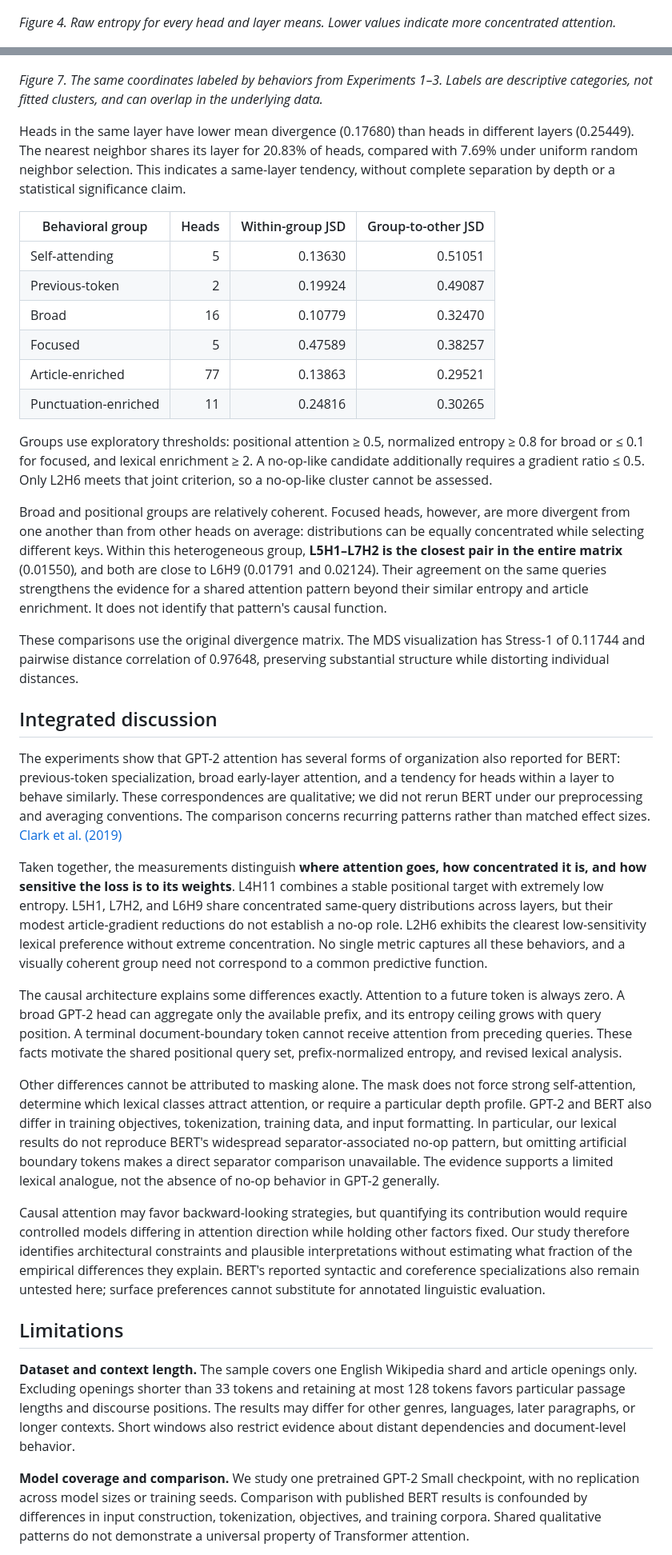
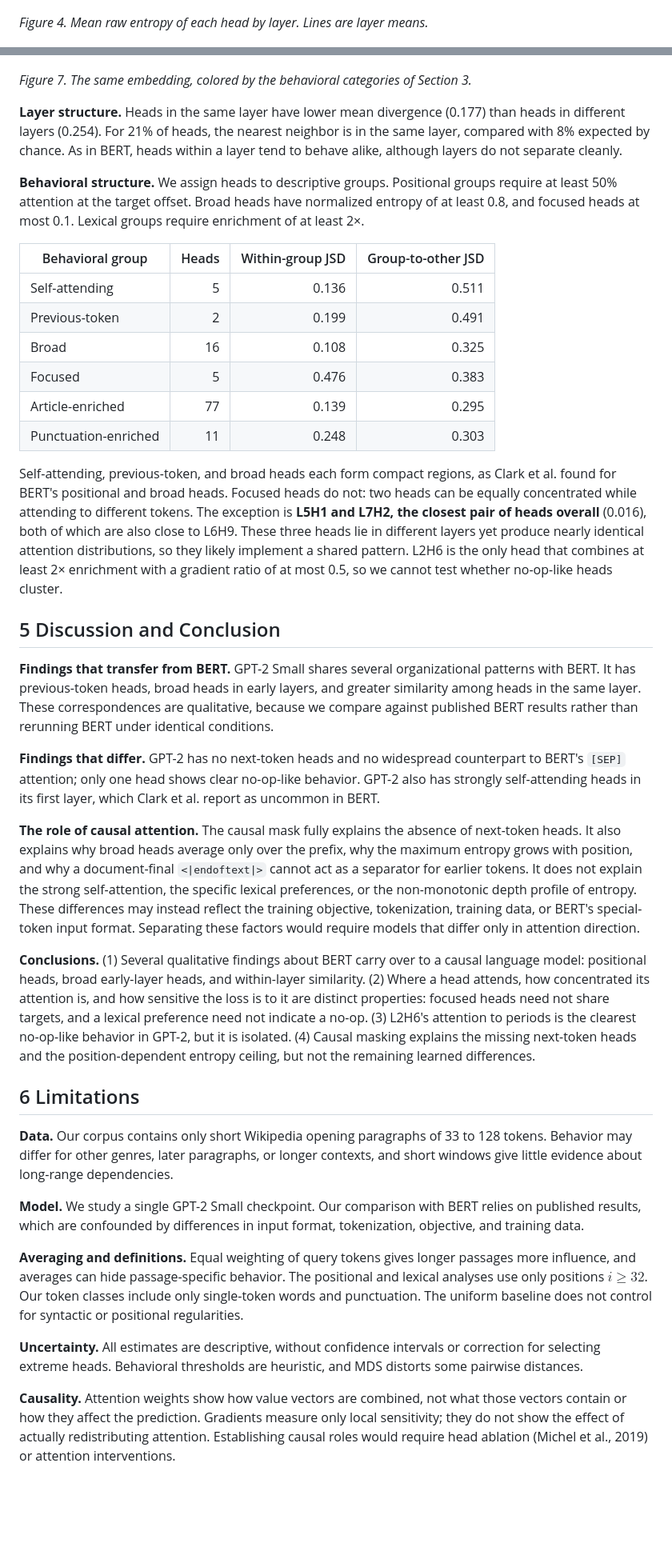
Before and after one commit to Nat1anWasTaken/what-does-gpt-2-look-at, a Markdown page: README.md, 2 parts joined by grey strips. Shown at 80% size. Rendered like a GitHub page; blank space fills up the shorter version.

Commit message:
feat: experiment report

```diff
--- a/README.md
+++ b/README.md
@@ -87,7 +86,7 @@ Because the maximum is $\log(i+1)$, we also compute $H_{x,i,h}/\log(i+1)$ for $i
 
 ![Raw attention entropy by layer](figures/entropy_raw.png)
 
-*Figure 4. Raw entropy for every head and layer means. Lower values indicate more concentrated attention.*
+*Figure 4. Mean raw entropy of each head by layer. Lines are layer means.*
 
 ![Attention entropy normalized by visible context size](figures/entropy_normalized.png)
 
@@ -126,40 +125,42 @@ We use divergence in nats, without taking its square root. Metric multidimension
 
 ![The same MDS embedding annotated by attention behavior](figures/mds_by_behavior.png)
 
-*Figure 7. The same coordinates labeled by behaviors from Experiments 1–3. Labels are descriptive categories, not fitted clusters, and can overlap in the underlying data.*
+*Figure 7. The same embedding, colored by the behavioral categories of Section 3.*
 
-Heads in the same layer have lower mean divergence (0.17680) than heads in different layers (0.25449). The nearest neighbor shares its layer for 20.83% of heads, compared with 7.69% under uniform random neighbor selection. This indicates a same-layer tendency, without complete separation by depth or a statistical significance claim.
+**Layer structure.** Heads in the same layer have lower mean divergence (0.177) than heads in different layers (0.254). For 21% of heads, the nearest neighbor is in the same layer, compared with 8% expected by chance. As in BERT, heads within a layer tend to behave alike, although layers do not separate cleanly.
+
+**Behavioral structure.** We assign heads to descriptive groups. Positional groups require at least 50% attention at the target offset. Broad heads have normalized entropy of at least 0.8, and focused heads at most 0.1. Lexical groups require enrichment of at least 2×.
 
 | Behavioral group | Heads | Within-group JSD | Group-to-other JSD |
 | --- | ---: | ---: | ---: |
-| Self-attending | 5 | 0.13630 | 0.51051 |
-| Previous-token | 2 | 0.19924 | 0.49087 |
-| Broad | 16 | 0.10779 | 0.32470 |
-| Focused | 5 | 0.47589 | 0.38257 |
-| Article-enriched | 77 | 0.13863 | 0.29521 |
-| Punctuation-enriched | 11 | 0.24816 | 0.30265 |
+| Self-attending | 5 | 0.136 | 0.511 |
+| Previous-token | 2 | 0.199 | 0.491 |
+| Broad | 16 | 0.108 | 0.325 |
+| Focused | 5 | 0.476 | 0.383 |
+| Article-enriched | 77 | 0.139 | 0.295 |
+| Punctuation-enriched | 11 | 0.248 | 0.303 |
 
-Groups use exploratory thresholds: positional attention ≥ 0.5, normalized entropy ≥ 0.8 for broad or ≤ 0.1 for focused, and lexical enrichment ≥ 2. A no-op-like candidate additionally requires a gradient ratio ≤ 0.5. Only L2H6 meets that joint criterion, so a no-op-like cluster cannot be assessed.
+Self-attending, previous-token, and broad heads each form compact regions, as Clark et al. found for BERT's positional and broad heads. Focused heads do not: two heads can be equally concentrated while attending to different tokens. The exception is **L5H1 and L7H2, the closest pair of heads overall** (0.016), both of which are also close to L6H9. These three heads lie in different layers yet produce nearly identical attention distributions, so they likely implement a shared pattern. L2H6 is the only head that combines at least 2× enrichment with a gradient ratio of at most 0.5, so we cannot test whether no-op-like heads cluster.
 
-Broad and positional groups are relatively coherent. Focused heads, however, are more divergent from one another than from other heads on average: distributions can be equally concentrated while selecting different keys. Within this heterogeneous group, **L5H1–L7H2 is the closest pair in the entire matrix** (0.01550), and both are close to L6H9 (0.01791 and 0.02124). Their agreement on the same queries strengthens the evidence for a shared attention pattern beyond their similar entropy and article enrichment. It does not identify that pattern's causal function.
+## 5 Discussion and Conclusion
 
-These comparisons use the original divergence matrix. The MDS visualization has Stress-1 of 0.11744 and pairwise distance correlation of 0.97648, preserving substantial structure while distorting individual distances.
+**Findings that transfer from BERT.** GPT-2 Small shares several organizational patterns with BERT. It has previous-token heads, broad heads in early layers, and greater similarity among heads in the same layer. These correspondences are qualitative, because we compare against published BERT results rather than rerunning BERT under identical conditions.
 
-## Integrated discussion
+**Findings that differ.** GPT-2 has no next-token heads and no widespread counterpart to BERT's `[SEP]` attention; only one head shows clear no-op-like behavior. GPT-2 also has strongly self-attending heads in its first layer, which Clark et al. report as uncommon in BERT.
 
-The experiments show that GPT-2 attention has several forms of organization also reported for BERT: previous-token specialization, broad early-layer attention, and a tendency for heads within a layer to behave similarly. These correspondences are qualitative; we did not rerun BERT under our preprocessing and averaging conventions. The comparison concerns recurring patterns rather than matched effect sizes. [Clark et al. (2019)](https://aclanthology.org/W19-4828/)
+**The role of causal attention.** The causal mask fully explains the absence of next-token heads. It also explains why broad heads average only over the prefix, why the maximum entropy grows with position, and why a document-final `<|endoftext|>` cannot act as a separator for earlier tokens. It does not explain the strong self-attention, the specific lexical preferences, or the non-monotonic depth profile of entropy. These differences may instead reflect the training objective, tokenization, training data, or BERT's special-token input format. Separating these factors would require models that differ only in attention direction.
 
-Taken together, the measurements distinguish **where attention goes, how concentrated it is, and how sensitive the loss is to its weights**. L4H11 combines a stable positional target with extremely low entropy. L5H1, L7H2, and L6H9 share concentrated same-query distributions across layers, but their modest article-gradient reductions do not establish a no-op role. L2H6 exhibits the clearest low-sensitivity lexical preference without extreme concentration. No single metric captures all these behaviors, and a visually coherent group need not correspond to a common predictive function.
+**Conclusions.** (1) Several qualitative findings about BERT carry over to a causal language model: positional heads, broad early-layer heads, and within-layer similarity. (2) Where a head attends, how concentrated its attention is, and how sensitive the loss is to it are distinct properties: focused heads need not share targets, and a lexical preference need not indicate a no-op. (3) L2H6's attention to periods is the clearest no-op-like behavior in GPT-2, but it is isolated. (4) Causal masking explains the missing next-token heads and the position-dependent entropy ceiling, but not the remaining learned differences.
 
-The causal architecture explains some differences exactly. Attention to a future token is always zero. A broad GPT-2 head can aggregate only the available prefix, and its entropy ceiling grows with query position. A terminal document-boundary token cannot receive attention from preceding queries. These facts motivate the shared positional query set, prefix-normalized entropy, and revised lexical analysis.
+## 6 Limitations
 
-Other differences cannot be attributed to masking alone. The mask does not force strong self-attention, determine which lexical classes attract attention, or require a particular depth profile. GPT-2 and BERT also differ in training objectives, tokenization, training data, and input formatting. In particular, our lexical results do not reproduce BERT's widespread separator-associated no-op pattern, but omitting artificial boundary tokens makes a direct separator comparison unavailable. The evidence supports a limited lexical analogue, not the absence of no-op behavior in GPT-2 generally.
+**Data.** Our corpus contains only short Wikipedia opening paragraphs of 33 to 128 tokens. Behavior may differ for other genres, later paragraphs, or longer contexts, and short windows give little evidence about long-range dependencies.
 
-Causal attention may favor backward-looking strategies, but quantifying its contribution would require controlled models differing in attention direction while holding other factors fixed. Our study therefore identifies architectural constraints and plausible interpretations without estimating what fraction of the empirical differences they explain. BERT's reported syntactic and coreference specializations also remain untested here; surface preferences cannot substitute for annotated linguistic evaluation.
+**Model.** We study a single GPT-2 Small checkpoint. Our comparison with BERT relies on published results, which are confounded by differences in input format, tokenization, objective, and training data.
 
-## Limitations
+**Averaging and definitions.** Equal weighting of query tokens gives longer passages more influence, and averages can hide passage-specific behavior. The positional and lexical analyses use only positions $i\geq32$. Our token classes include only single-token words and punctuation. The uniform baseline does not control for syntactic or positional regularities.
 
-**Dataset and context length.** The sample covers one English Wikipedia shard and article openings only. Excluding openings shorter than 33 tokens and retaining at most 128 tokens favors particular passage lengths and discourse positions. The results may differ for other genres, languages, later paragraphs, or longer contexts. Short windows also restrict evidence about distant dependencies and document-level behavior.
+**Uncertainty.** All estimates are descriptive, without confidence intervals or correction for selecting extreme heads. Behavioral thresholds are heuristic, and MDS distorts some pairwise distances.
 
-**Model coverage and comparison.** We study one pretrained GPT-2 Small checkpoint, with no replication across model sizes or training seeds. Comparison with published BERT results is confounded by differences in input construction, tokenization, objectives, and training corpora. Shared qualitative patterns do not demonstrate a universal property of Transformer attention.
+**Causality.** Attention weights show how value vectors are combined, not what those vectors contain or how they affect the prediction. Gradients measure only local sensitivity; they do not show the effect of actually redistributing attention. Establishing causal roles would require head ablation (Michel et al., 2019) or attention interventions.
 
```
Also changed, not shown: other parts of README.md (+86 -76 lines).
